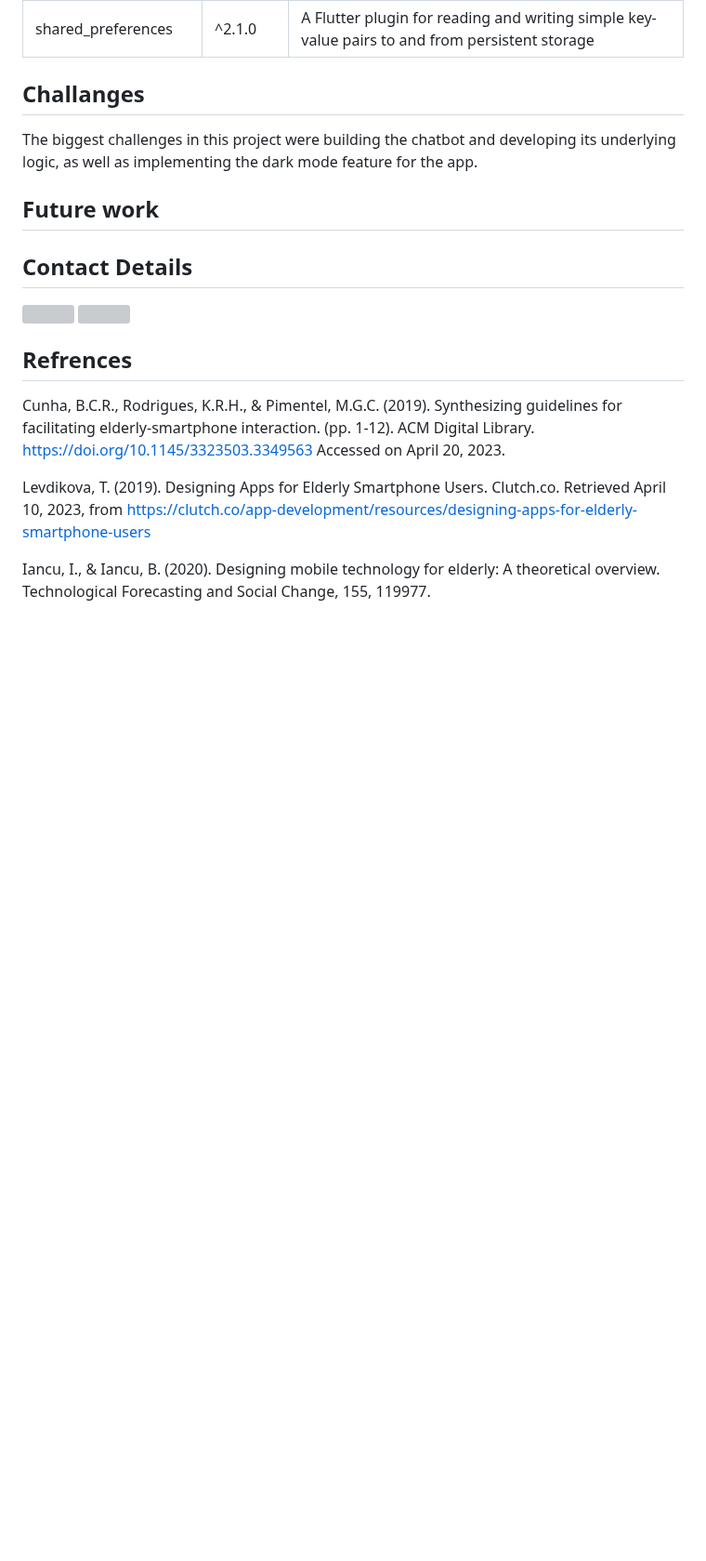
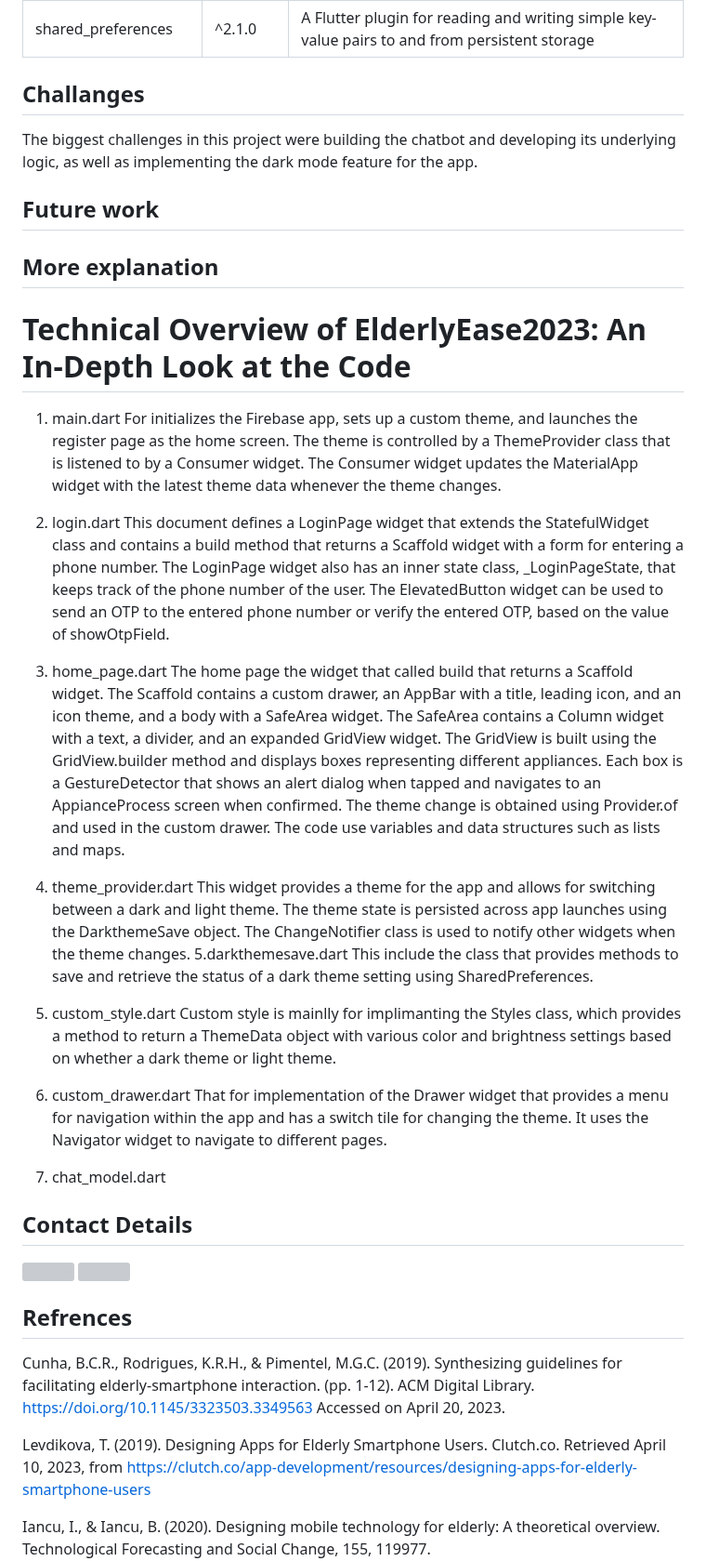
Before and after one commit to Gil-ADDA/elderlyease2023, a Markdown page: README.md, the part around the change. Shown at 93% size. GitHub-like rendering; blank space fills up the shorter version; grey boxes are pictures that could not be loaded.

```diff
--- a/README.md
+++ b/README.md
@@ -104,6 +104,34 @@ A chatbot built on Chat GPT technology can provide assistance for users with var
 The biggest challenges in this project were building the chatbot and developing its underlying logic, as well as implementing the dark mode feature for the app.
 
 ## Future work
+
+
+
+## More explanation
+# Technical Overview of ElderlyEase2023: An In-Depth Look at the Code
+1. main.dart
+For initializes the Firebase app, sets up a custom theme, and launches the register page as the home screen. The theme is controlled by a ThemeProvider class that is listened to by a Consumer widget. The Consumer widget updates the MaterialApp widget with the latest theme data whenever the theme changes.
+2. login.dart
+This document defines a LoginPage widget that extends the StatefulWidget class and contains a build method that returns a Scaffold widget with a form for entering a phone number. The LoginPage widget also has an inner state class, _LoginPageState, that keeps track of the phone number of the user. The ElevatedButton widget can be used to send an OTP to the entered phone number or verify the entered OTP, based on the value of showOtpField.
+
+3. home_page.dart
+The home page  the widget that called build that returns a Scaffold widget. The Scaffold contains a custom drawer, an AppBar with a title, leading icon, and an icon theme, and a body with a SafeArea widget. The SafeArea contains a Column widget with a text, a divider, and an expanded GridView widget. The GridView is built using the GridView.builder method and displays boxes representing different appliances. Each box is a GestureDetector that shows an alert dialog when tapped and navigates to an AppianceProcess screen when confirmed. The theme change is obtained using Provider.of and used in the custom drawer. The code use variables and data structures such as lists and maps.
+
+
+
+4. theme_provider.dart
+This widget provides a theme for the app and allows for switching between a dark and light theme. The theme state is persisted across app launches using the DarkthemeSave object. The ChangeNotifier class is used to notify other widgets when the theme changes.
+5.darkthemesave.dart
+This include the class that provides methods to save and retrieve the status of a dark theme setting using SharedPreferences.
+
+6. custom_style.dart
+Custom style is mainlly for implimanting the Styles class, which provides a method to return a ThemeData object with various color and brightness settings based on whether a dark theme or light theme.
+
+7. custom_drawer.dart
+That for implementation of the Drawer widget that provides a menu for navigation within the app and has a switch tile for changing the theme. It uses the Navigator widget to navigate to different pages.
+
+8. chat_model.dart
+
 ## Contact Details
 
 [<img src="https://img.icons8.com/color/48/000000/gmail.png"/>](mailto:giloo1047@gmail.com)
```
